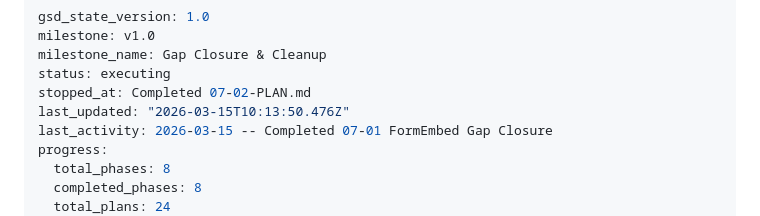
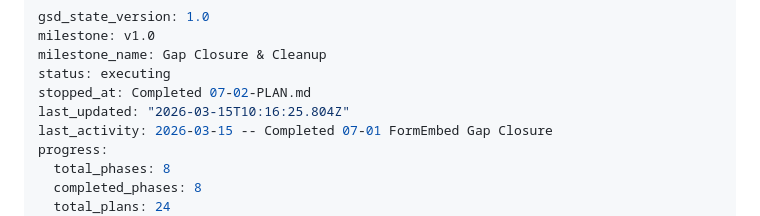
Before and after one commit to jon8800/payload-toolkit, a Markdown page: .planning/STATE.md, the part around the change. Drawn GitHub-style.

```diff
--- a/.planning/STATE.md
+++ b/.planning/STATE.md
@@ -4,7 +4,7 @@ milestone: v1.0
 milestone_name: Gap Closure & Cleanup
 status: executing
 stopped_at: Completed 07-02-PLAN.md
-last_updated: "2026-03-15T10:13:50.476Z"
+last_updated: "2026-03-15T10:16:25.804Z"
 last_activity: 2026-03-15 -- Completed 07-01 FormEmbed Gap Closure
 progress:
   total_phases: 8
```
Also changed, not shown: 1 other file.
